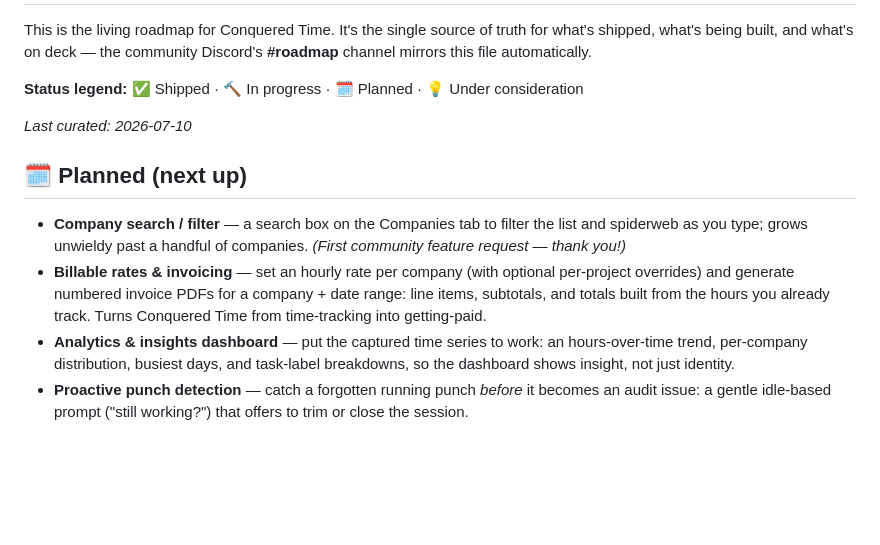
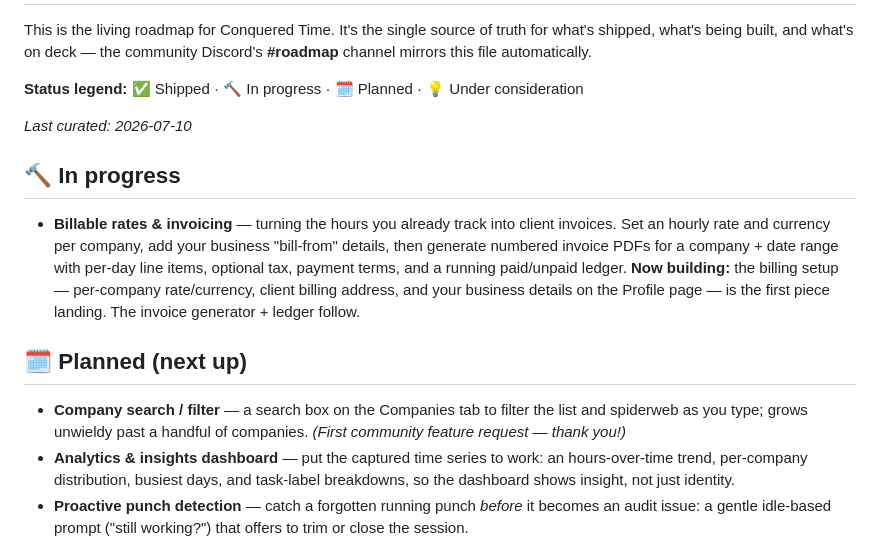
Before and after one commit to Conqueror-Mod/conquered-time, a Markdown page: ROADMAP.md, the part around the change. Drawn GitHub-style; blank space fills up the shorter version.

Commit message:
docs: roadmap — billable rates & invoicing now in progress
Move invoicing from Planned to In progress with a tester-facing note that the
billing-setup phase (per-company rate/currency, client billing address, and
business bill-from details) is landing first, generator + ledger to follow.

Co-Authored-By: Claude Opus 4.8 <noreply@anthropic.com>

```diff
--- a/ROADMAP.md
+++ b/ROADMAP.md
@@ -8,15 +8,22 @@ Discord's **#roadmap** channel mirrors this file automatically.
 
 _Last curated: 2026-07-10_
 
+## 🔨 In progress
+
+- **Billable rates & invoicing** — turning the hours you already track into
+  client invoices. Set an hourly rate and currency per company, add your
+  business "bill-from" details, then generate numbered invoice PDFs for a
+  company + date range with per-day line items, optional tax, payment terms, and
+  a running paid/unpaid ledger. **Now building:** the billing setup — per-company
+  rate/currency, client billing address, and your business details on the
+  Profile page — is the first piece landing. The invoice generator + ledger
+  follow.
+
 ## 🗓️ Planned (next up)
 
 - **Company search / filter** — a search box on the Companies tab to filter the
   list and spiderweb as you type; grows unwieldy past a handful of companies.
   _(First community feature request — thank you!)_
-- **Billable rates & invoicing** — set an hourly rate per company (with optional
-  per-project overrides) and generate numbered invoice PDFs for a company + date
-  range: line items, subtotals, and totals built from the hours you already
-  track. Turns Conquered Time from time-tracking into getting-paid.
 - **Analytics & insights dashboard** — put the captured time series to work: an
   hours-over-time trend, per-company distribution, busiest days, and task-label
   breakdowns, so the dashboard shows insight, not just identity.
```
